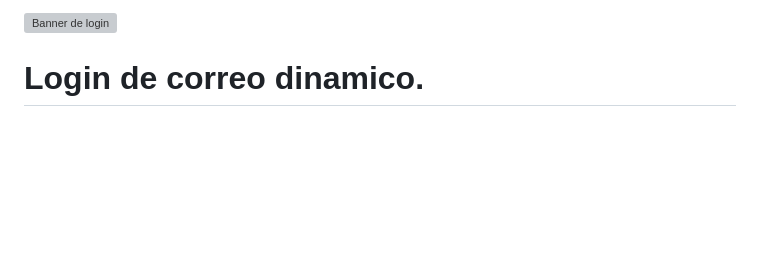
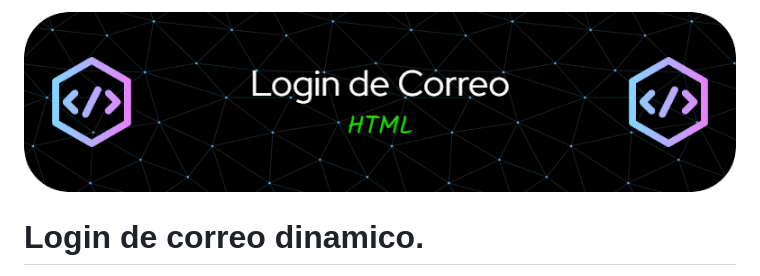
Before and after one commit to johnjairoac/Login-con-correo, a Markdown page: README.md, the part around the change. Rendered like a GitHub page; blank space fills up the shorter version; grey boxes are pictures that could not be loaded.

Commit message:
Update README.md
corregir

```diff
--- a/README.md
+++ b/README.md
@@ -1,4 +1,4 @@
-![Banner de login](banner1.png)
+![Banner de login](images/banner1.png)
 
 # Login de correo dinamico.
 <p align="left">
```
